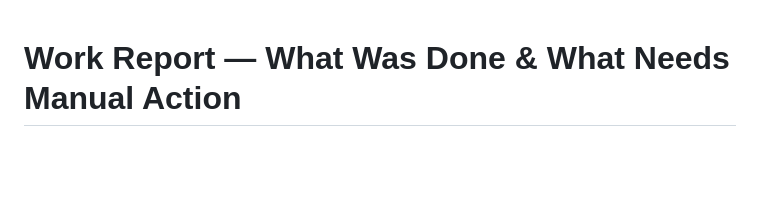
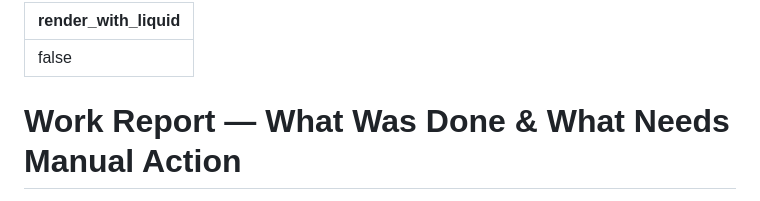
Before and after one commit to linalaaraich/monitoring-docs, a Markdown page: work-report.md, the part around the change. Rendered like a GitHub page; blank space fills up the shorter version.

Commit message:
Disable Liquid rendering in work-report.md to fix Pages build
A code snippet in a markdown table contains {% set %} which Jekyll
parses as a Liquid tag and rejects.

Co-Authored-By: Claude Opus 4.6 (1M context) <noreply@anthropic.com>

```diff
--- a/work-report.md
+++ b/work-report.md
@@ -1,3 +1,7 @@
+---
+render_with_liquid: false
+---
+
 # Work Report — What Was Done & What Needs Manual Action
 
 > **Date:** 2026-04-13 (updated after audit pass)
```
